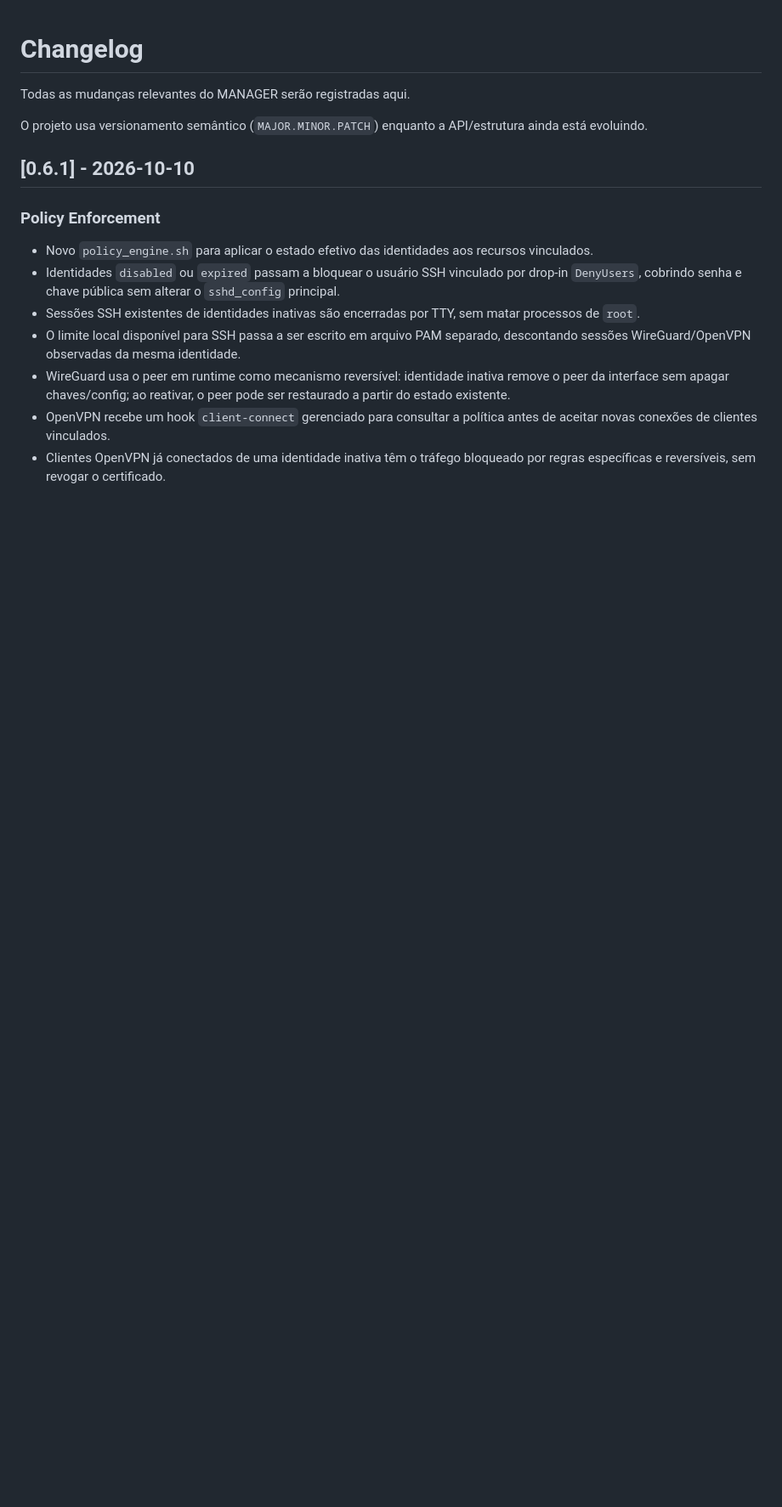
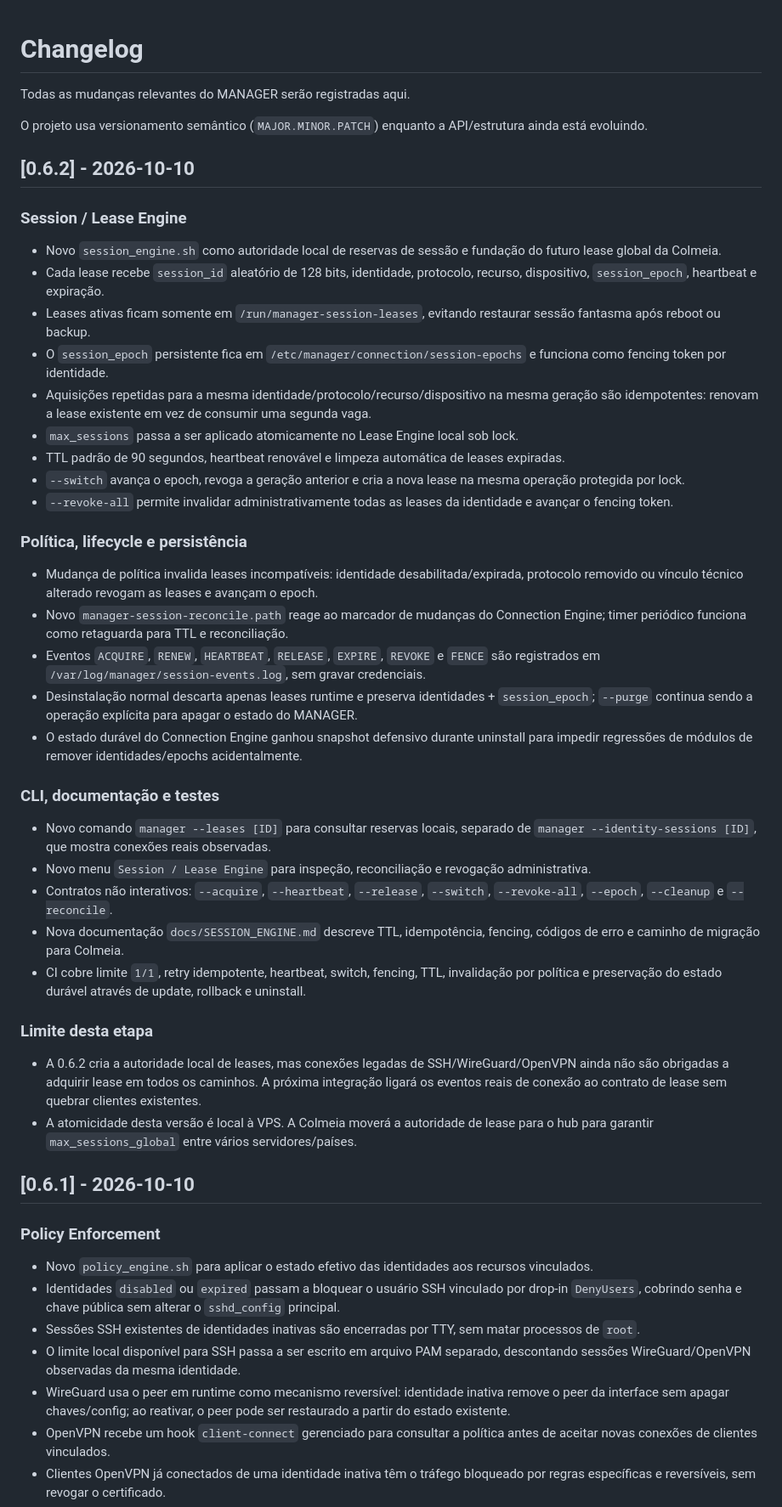
Before and after one commit to SrTristeSad/MANAGER, a Markdown page: CHANGELOG.md, the part around the change. Shown at 85% size. Rendered like a GitHub page; blank space fills up the shorter version.

Commit message:
docs: document MANAGER 0.6.2

```diff
--- a/CHANGELOG.md
+++ b/CHANGELOG.md
@@ -3,6 +3,41 @@
 Todas as mudanças relevantes do MANAGER serão registradas aqui.
 
 O projeto usa versionamento semântico (`MAJOR.MINOR.PATCH`) enquanto a API/estrutura ainda está evoluindo.
+
+## [0.6.2] - 2026-10-10
+
+### Session / Lease Engine
+
+- Novo `session_engine.sh` como autoridade local de reservas de sessão e fundação do futuro lease global da Colmeia.
+- Cada lease recebe `session_id` aleatório de 128 bits, identidade, protocolo, recurso, dispositivo, `session_epoch`, heartbeat e expiração.
+- Leases ativas ficam somente em `/run/manager-session-leases`, evitando restaurar sessão fantasma após reboot ou backup.
+- O `session_epoch` persistente fica em `/etc/manager/connection/session-epochs` e funciona como fencing token por identidade.
+- Aquisições repetidas para a mesma identidade/protocolo/recurso/dispositivo na mesma geração são idempotentes: renovam a lease existente em vez de consumir uma segunda vaga.
+- `max_sessions` passa a ser aplicado atomicamente no Lease Engine local sob lock.
+- TTL padrão de 90 segundos, heartbeat renovável e limpeza automática de leases expiradas.
+- `--switch` avança o epoch, revoga a geração anterior e cria a nova lease na mesma operação protegida por lock.
+- `--revoke-all` permite invalidar administrativamente todas as leases da identidade e avançar o fencing token.
+
+### Política, lifecycle e persistência
+
+- Mudança de política invalida leases incompatíveis: identidade desabilitada/expirada, protocolo removido ou vínculo técnico alterado revogam as leases e avançam o epoch.
+- Novo `manager-session-reconcile.path` reage ao marcador de mudanças do Connection Engine; timer periódico funciona como retaguarda para TTL e reconciliação.
+- Eventos `ACQUIRE`, `RENEW`, `HEARTBEAT`, `RELEASE`, `EXPIRE`, `REVOKE` e `FENCE` são registrados em `/var/log/manager/session-events.log`, sem gravar credenciais.
+- Desinstalação normal descarta apenas leases runtime e preserva identidades + `session_epoch`; `--purge` continua sendo a operação explícita para apagar o estado do MANAGER.
+- O estado durável do Connection Engine ganhou snapshot defensivo durante uninstall para impedir regressões de módulos de remover identidades/epochs acidentalmente.
+
+### CLI, documentação e testes
+
+- Novo comando `manager --leases [ID]` para consultar reservas locais, separado de `manager --identity-sessions [ID]`, que mostra conexões reais observadas.
+- Novo menu `Session / Lease Engine` para inspeção, reconciliação e revogação administrativa.
+- Contratos não interativos: `--acquire`, `--heartbeat`, `--release`, `--switch`, `--revoke-all`, `--epoch`, `--cleanup` e `--reconcile`.
+- Nova documentação `docs/SESSION_ENGINE.md` descreve TTL, idempotência, fencing, códigos de erro e caminho de migração para Colmeia.
+- CI cobre limite `1/1`, retry idempotente, heartbeat, switch, fencing, TTL, invalidação por política e preservação do estado durável através de update, rollback e uninstall.
+
+### Limite desta etapa
+
+- A 0.6.2 cria a autoridade local de leases, mas conexões legadas de SSH/WireGuard/OpenVPN ainda não são obrigadas a adquirir lease em todos os caminhos. A próxima integração ligará os eventos reais de conexão ao contrato de lease sem quebrar clientes existentes.
+- A atomicidade desta versão é local à VPS. A Colmeia moverá a autoridade de lease para o hub para garantir `max_sessions_global` entre vários servidores/países.
 
 ## [0.6.1] - 2026-10-10
 
```
